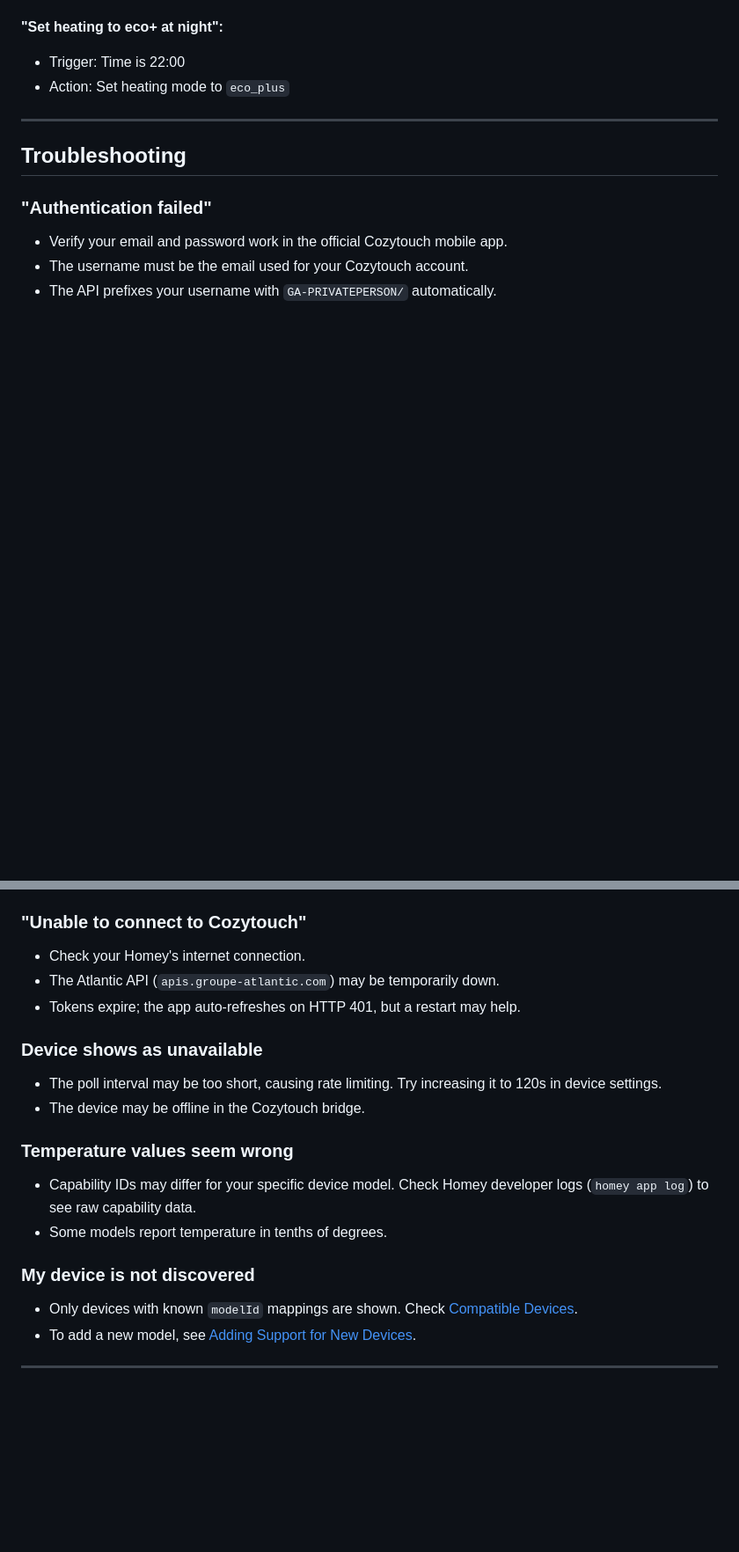
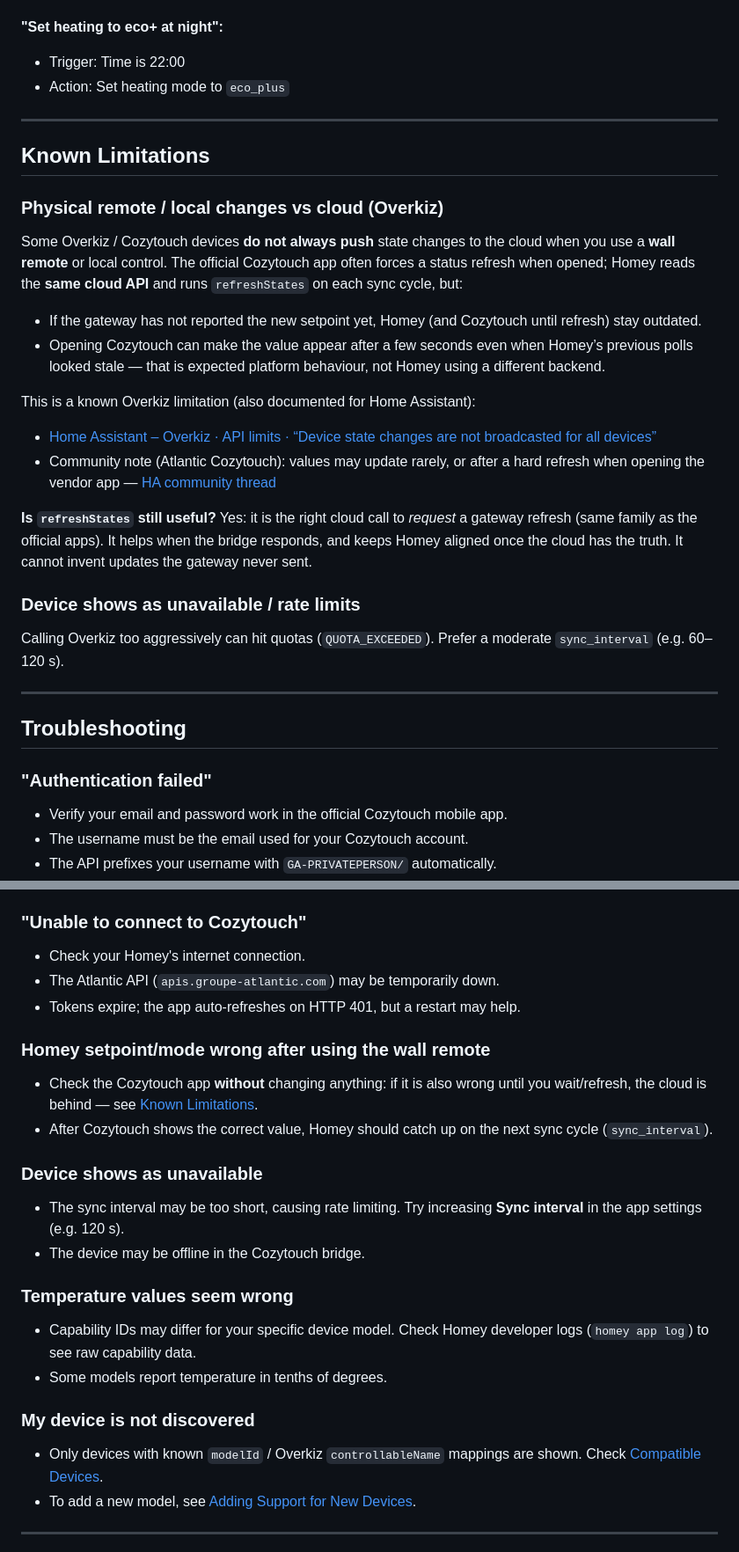
Before and after one commit to NicolasYDDER/homey-cozytouch, a Markdown page: README.md, 2 parts joined by grey strips. Shown at 88% size. Rendered like a GitHub page; blank space fills up the shorter version.

```diff
--- a/README.md
+++ b/README.md
@@ -679,6 +696,28 @@ Varies by model. Below are the known mappings:
 
 ---
 
+## Known Limitations
+
+### Physical remote / local changes vs cloud (Overkiz)
+
+Some Overkiz / Cozytouch devices **do not always push** state changes to the cloud when you use a **wall remote** or local control. The official Cozytouch app often forces a status refresh when opened; Homey reads the **same cloud API** and runs `refreshStates` on each sync cycle, but:
+
+- If the gateway has not reported the new setpoint yet, Homey (and Cozytouch until refresh) stay outdated.
+- Opening Cozytouch can make the value appear after a few seconds even when Homey’s previous polls looked stale — that is expected platform behaviour, not Homey using a different backend.
+
+This is a known Overkiz limitation (also documented for Home Assistant):
+
+- [Home Assistant – Overkiz · API limits · “Device state changes are not broadcasted for all devices”](https://www.home-assistant.io/integrations/overkiz/#overkiz-api-limits)
+- Community note (Atlantic Cozytouch): values may update rarely, or after a hard refresh when opening the vendor app — [HA community thread](https://community.home-assistant.io/t/overkiz-by-somfy-integration-polling-interval-for-atlantic-cozytouch/413164/5)
+
+**Is `refreshStates` still useful?** Yes: it is the right cloud call to *request* a gateway refresh (same family as the official apps). It helps when the bridge responds, and keeps Homey aligned once the cloud has the truth. It cannot invent updates the gateway never sent.
+
+### Device shows as unavailable / rate limits
+
+Calling Overkiz too aggressively can hit quotas (`QUOTA_EXCEEDED`). Prefer a moderate `sync_interval` (e.g. 60–120 s).
+
+---
+
 ## Troubleshooting
 
 ### "Authentication failed"
@@ -691,8 +730,12 @@ Varies by model. Below are the known mappings:
 - The Atlantic API (`apis.groupe-atlantic.com`) may be temporarily down.
 - Tokens expire; the app auto-refreshes on HTTP 401, but a restart may help.
 
+### Homey setpoint/mode wrong after using the wall remote
+- Check the Cozytouch app **without** changing anything: if it is also wrong until you wait/refresh, the cloud is behind — see [Known Limitations](#known-limitations).
+- After Cozytouch shows the correct value, Homey should catch up on the next sync cycle (`sync_interval`).
+
 ### Device shows as unavailable
-- The poll interval may be too short, causing rate limiting. Try increasing it to 120s in device settings.
+- The sync interval may be too short, causing rate limiting. Try increasing **Sync interval** in the app settings (e.g. 120 s).
 - The device may be offline in the Cozytouch bridge.
 
 ### Temperature values seem wrong
@@ -700,7 +743,7 @@ Varies by model. Below are the known mappings:
 - Some models report temperature in tenths of degrees.
 
 ### My device is not discovered
-- Only devices with known `modelId` mappings are shown. Check [Compatible Devices](#compatible-devices).
+- Only devices with known `modelId` / Overkiz `controllableName` mappings are shown. Check [Compatible Devices](#compatible-devices).
 - To add a new model, see [Adding Support for New Devices](#adding-support-for-new-devices).
 
 ---
```
Also changed, not shown: other parts of README.md (+26 -9 lines).
